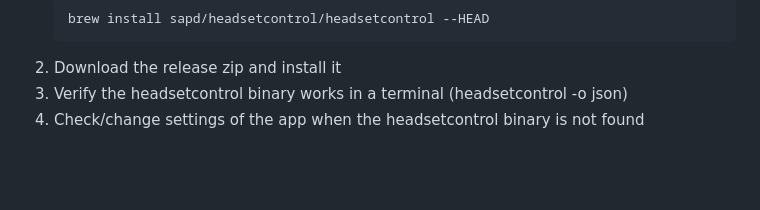
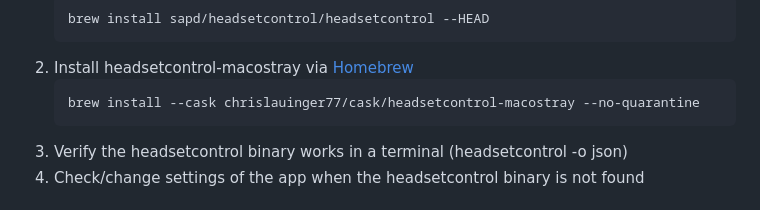
Before and after one commit to ChrisLauinger77/HeadsetControl-MacOSTray, a Markdown page: README.md, the part around one of its changes. GitHub-like rendering; blank space fills up the shorter version.

Commit message:
Updates installation instructions
Refines installation instructions to streamline the process.

Uses Homebrew cask to install the application.

Updates Homebrew installation instructions

Updates the Homebrew installation instructions to remove the deprecated tap command and adds `--no-quarantine` to avoid security prompts on macOS.

Updates Homebrew cask tap

Updates the Homebrew cask tap to the correct repository, ensuring users can properly install the application.

````diff
--- a/README.md
+++ b/README.md
@@ -46,7 +46,10 @@ These menu items only appear if the headset reports the corresponding capability
    ```sh
    brew install sapd/headsetcontrol/headsetcontrol --HEAD
    ```
-2. Download the release zip and install it
+2. Install headsetcontrol-macostray via [Homebrew](https://brew.sh/)
+   ```sh
+   brew install --cask chrislauinger77/cask/headsetcontrol-macostray --no-quarantine
+   ```
 3. Verify the headsetcontrol binary works in a terminal (headsetcontrol -o json)
 4. Check/change settings of the app when the headsetcontrol binary is not found
 
````
Also changed, not shown: other parts of README.md (+1 -1 lines).
